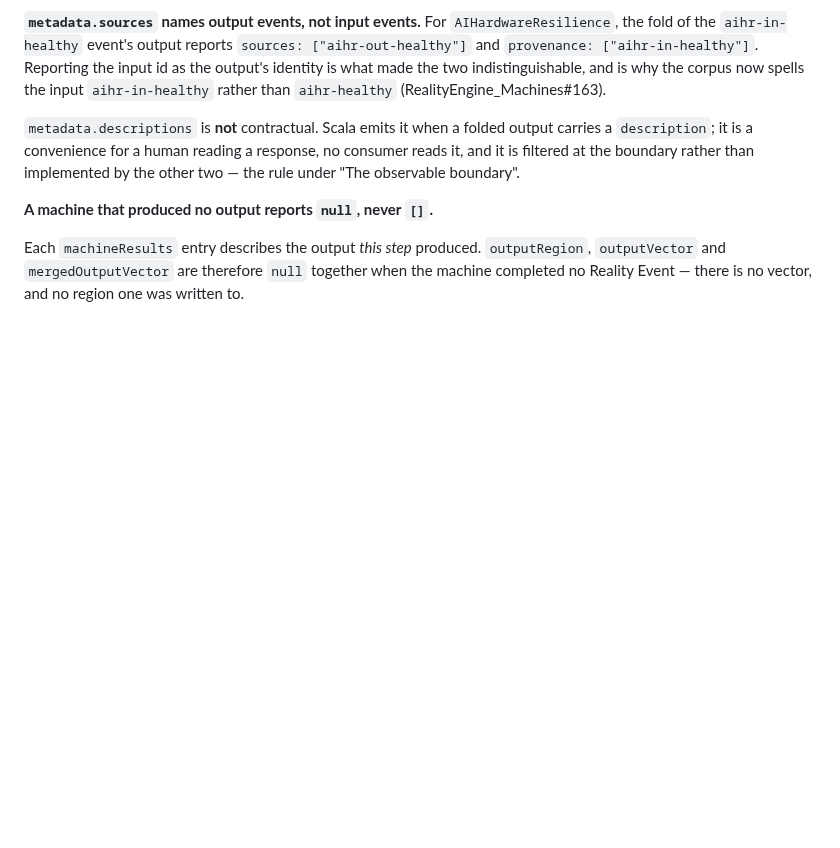
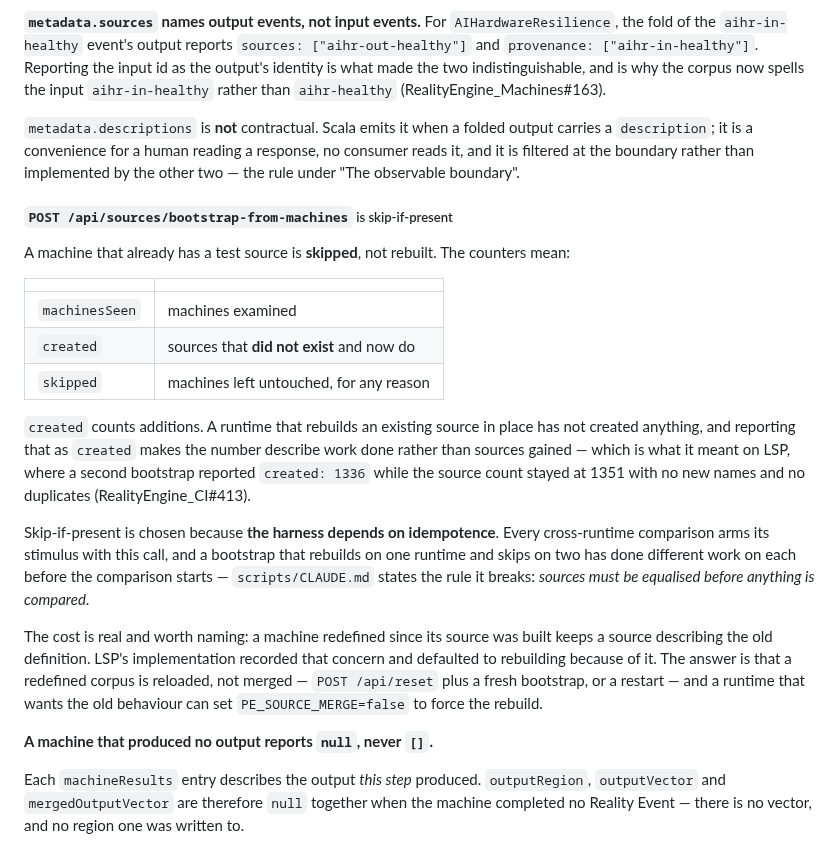
Before and after one commit to jateeter/RealityEngine_CI, a Markdown page: SURFACE_SPEC.md, the part around the change. Rendered like a GitHub page; blank space fills up the shorter version.

Commit message:
Declare bootstrap-from-machines skip-if-present (#415)
Closes #413. LSP rebuilt every source on bootstrap and counted each
rebuild as created, reporting 1336 created while the source count stayed
at 1351 with no new names and no duplicates. CPP and Scala skip and
report 0.

Reset is not implicated: measured at 1343 sources before and after on all
three, so #163's membership-neutral contract holds.

Declares skip-if-present and defines the counters. Chosen because every
cross-runtime comparison arms its stimulus with this call, so a rebuild on
one runtime and a skip on two is different work before the comparison
starts. The cost — a redefined machine keeping a stale source — is named,
along with PE_SOURCE_MERGE=false to force the rebuild.


Claude-Session: https://claude.ai/code/session_01AUvmFELZ6vmuyP7TbCDBeB

Co-authored-by: Claude Opus 5 <noreply@anthropic.com>

```diff
--- a/SURFACE_SPEC.md
+++ b/SURFACE_SPEC.md
@@ -1079,6 +1079,36 @@ output carries a `description`; it is a convenience for a human reading a
 response, no consumer reads it, and it is filtered at the boundary rather than
 implemented by the other two — the rule under "The observable boundary".
 
+##### `POST /api/sources/bootstrap-from-machines` is skip-if-present
+
+A machine that already has a test source is **skipped**, not rebuilt. The
+counters mean:
+
+| | |
+|---|---|
+| `machinesSeen` | machines examined |
+| `created` | sources that **did not exist** and now do |
+| `skipped` | machines left untouched, for any reason |
+
+`created` counts additions. A runtime that rebuilds an existing source in place
+has not created anything, and reporting that as `created` makes the number
+describe work done rather than sources gained — which is what it meant on LSP,
+where a second bootstrap reported `created: 1336` while the source count stayed
+at 1351 with no new names and no duplicates (RealityEngine_CI#413).
+
+Skip-if-present is chosen because **the harness depends on idempotence**. Every
+cross-runtime comparison arms its stimulus with this call, and a bootstrap that
+rebuilds on one runtime and skips on two has done different work on each before
+the comparison starts — `scripts/CLAUDE.md` states the rule it breaks: *sources
+must be equalised before anything is compared*.
+
+The cost is real and worth naming: a machine redefined since its source was
+built keeps a source describing the old definition. LSP's implementation
+recorded that concern and defaulted to rebuilding because of it. The answer is
+that a redefined corpus is reloaded, not merged — `POST /api/reset` plus a fresh
+bootstrap, or a restart — and a runtime that wants the old behaviour can set
+`PE_SOURCE_MERGE=false` to force the rebuild.
+
 **A machine that produced no output reports `null`, never `[]`.**
 
 Each `machineResults` entry describes the output *this step* produced.
```
